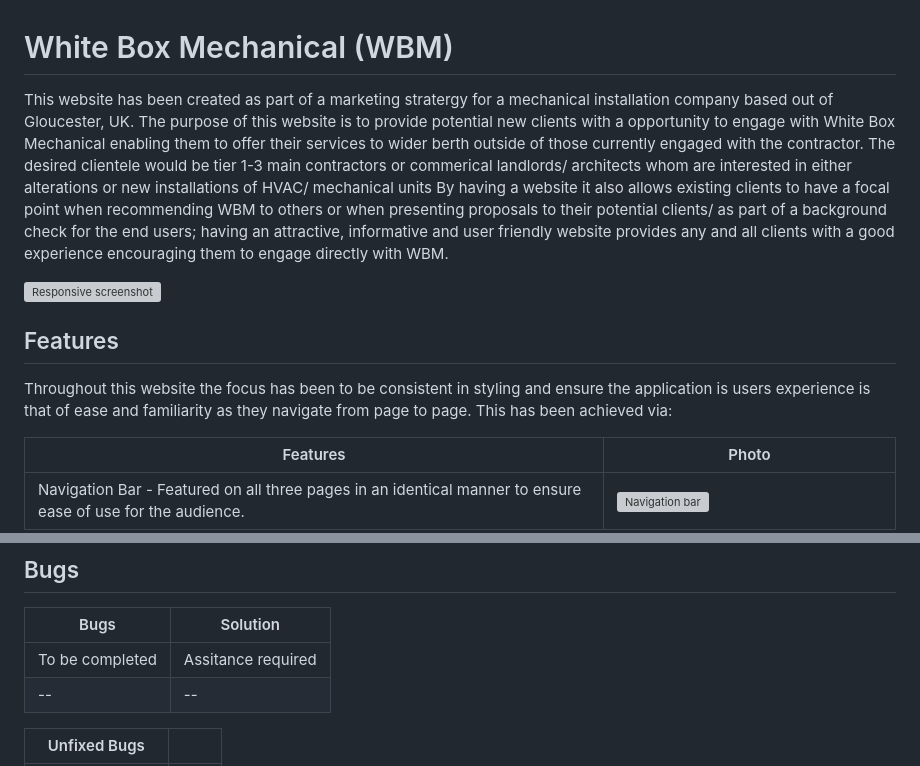
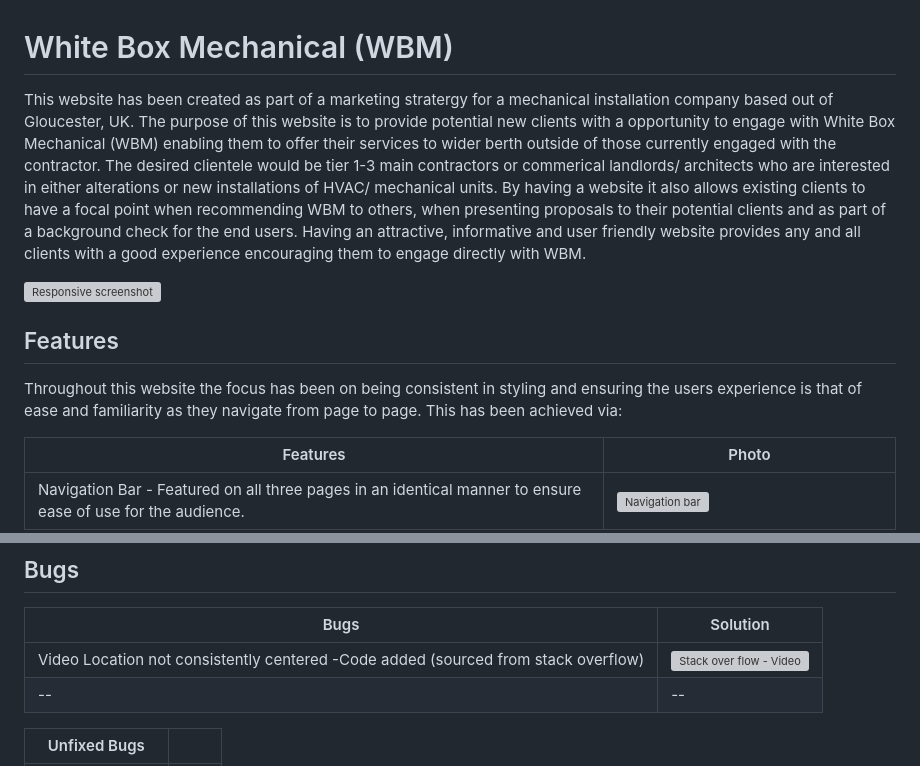
Before and after one commit to DpWhitt6/White-Box-Mechanical, a Markdown page: README.md, 2 parts joined by grey strips. GitHub-like rendering; grey boxes are pictures that could not be loaded.

```diff
--- a/README.md
+++ b/README.md
@@ -1,10 +1,10 @@
 # White Box Mechanical (WBM)
-This website has been created as part of a marketing stratergy for a mechanical installation company based out of Gloucester, UK. The purpose of this website is to provide potential new clients with a opportunity to engage with White Box Mechanical enabling them to offer their services to wider berth outside of those currently engaged with the contractor. The desired clientele would be tier 1-3 main contractors or commerical landlords/ architects whom are interested in either alterations or new installations of HVAC/ mechanical units By having a website it also allows existing clients to have a focal point when recommending WBM to others or when presenting proposals to their potential clients/ as part of a background check for the end users; having an attractive, informative and user friendly website provides any and all clients with a good experience encouraging them to engage directly with WBM.
+This website has been created as part of a marketing stratergy for a mechanical installation company based out of Gloucester, UK. The purpose of this website is to provide potential new clients with a opportunity to engage with White Box Mechanical (WBM) enabling them to offer their services to wider berth outside of those currently engaged with the contractor. The desired clientele would be tier 1-3 main contractors or commerical landlords/ architects who are interested in either alterations or new installations of HVAC/ mechanical units. By having a website it also allows existing clients to have a focal point when recommending WBM to others, when presenting proposals to their potential clients and as part of a background check for the end users. Having an attractive, informative and user friendly website provides any and all clients with a good experience encouraging them to engage directly with WBM.
 
 ![Responsive screenshot](https://github.com/user-attachments/assets/5737503a-c634-4c33-b6b3-667435fb56e0)
 
 ## Features
-Throughout this website the focus has been to be consistent in styling and ensure the application is users experience is that of ease and familiarity as they navigate from page to page. This has been achieved via:
+Throughout this website the focus has been on being consistent in styling and ensuring the users experience is that of ease and familiarity as they navigate from page to page. This has been achieved via:
 
 |Features|Photo|
 |--|--|
@@ -83,7 +83,7 @@ Throughout this website the focus has been to be consistent in styling and ensur
 ## Bugs
 |Bugs | Solution|
 |--|--|
-|To be completed|Assitance required|
+|Video Location not consistently centered -Code added (sourced from stack overflow)|![Stack over flow - Video](https://github.com/user-attachments/assets/ad609c0e-1c0d-46f0-9f2d-2b6c569dee67)|
 |--|--|
 
 |Unfixed Bugs ||
```
Also changed, not shown: other parts of README.md (+2 -0 lines).
